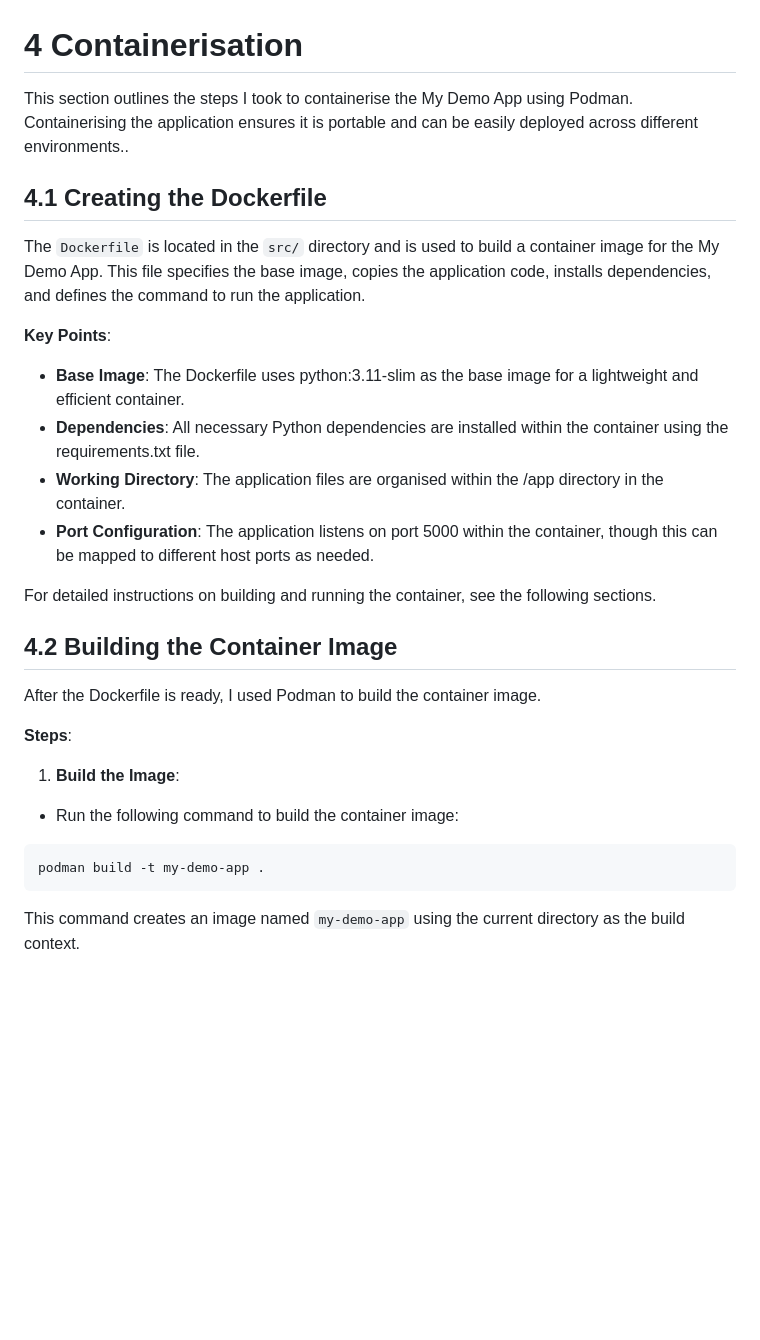
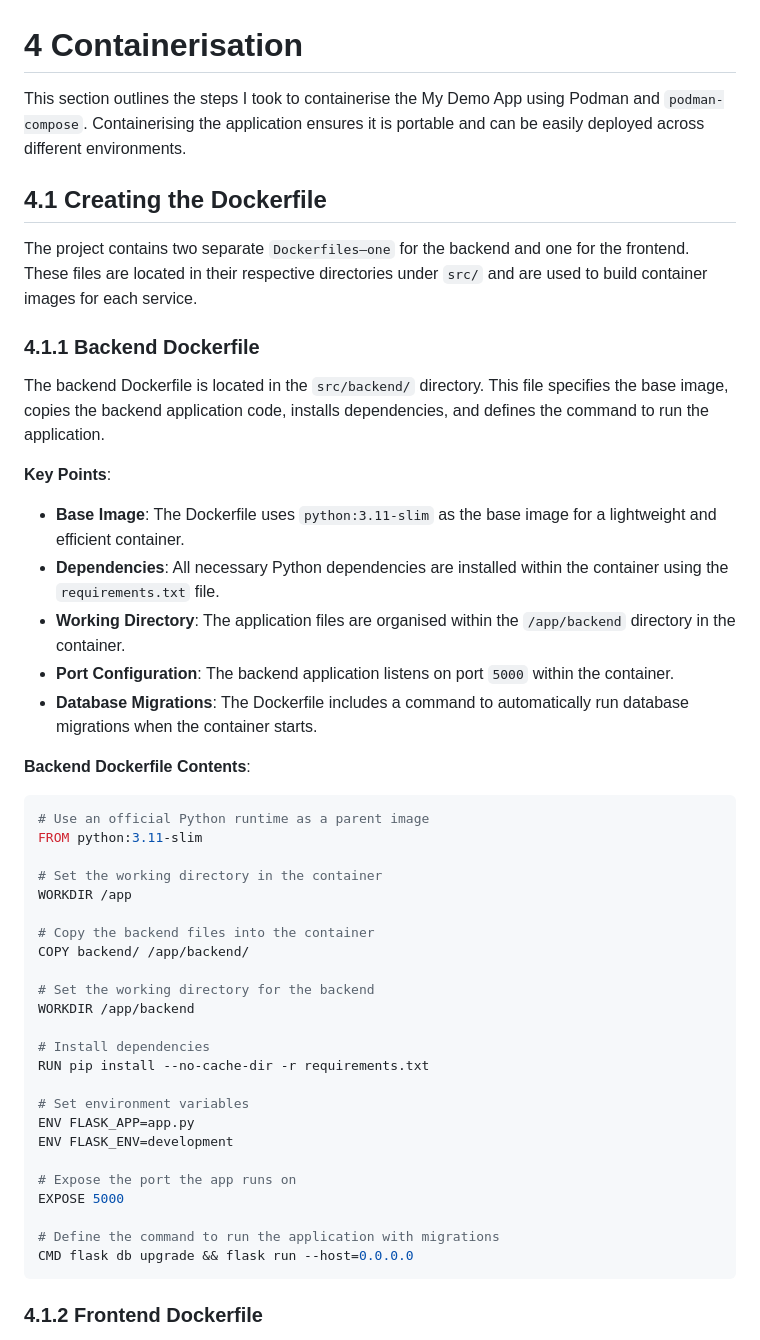
Before and after one commit to Deim0s13/my-demo-app, a Markdown page: docs/04-containerisation.md, the part around the change printed below. GitHub-like rendering; blank space fills up the shorter version.

````diff
--- a/docs/04-containerisation.md
+++ b/docs/04-containerisation.md
@@ -1,30 +1,49 @@
 # 4 Containerisation
-This section outlines the steps I took to containerise the My Demo App using Podman. Containerising the application ensures it is portable and can be easily deployed across different environments..
+This section outlines the steps I took to containerise the My Demo App using Podman and `podman-compose`. Containerising the application ensures it is portable and can be easily deployed across different environments.
 
 ## 4.1 Creating the Dockerfile
 
-The `Dockerfile` is located in the `src/` directory and is used to build a container image for the My Demo App. This file specifies the base image, copies the application code, installs dependencies, and defines the command to run the application.
+The project contains two separate `Dockerfiles—one` for the backend and one for the frontend. These files are located in their respective directories under `src/` and are used to build container images for each service.
+
+### 4.1.1 Backend Dockerfile
+
+The backend Dockerfile is located in the `src/backend/` directory. This file specifies the base image, copies the backend application code, installs dependencies, and defines the command to run the application.
 
 __Key Points__:
 
-- **Base Image**: The Dockerfile uses python:3.11-slim as the base image for a lightweight and efficient container.
-- **Dependencies**: All necessary Python dependencies are installed within the container using the requirements.txt file.
-- **Working Directory**: The application files are organised within the /app directory in the container.
-- **Port Configuration**: The application listens on port 5000 within the container, though this can be mapped to different host ports as needed.
+- **Base Image**: The Dockerfile uses `python:3.11-slim` as the base image for a lightweight and efficient container.
+- **Dependencies**: All necessary Python dependencies are installed within the container using the `requirements.txt` file.
+- **Working Directory**: The application files are organised within the `/app/backend` directory in the container.
+- **Port Configuration**: The backend application listens on port `5000` within the container.
+- **Database Migrations**: The Dockerfile includes a command to automatically run database migrations when the container starts.
 
-For detailed instructions on building and running the container, see the following sections.
+__Backend Dockerfile Contents__:
+```dockerfile
+# Use an official Python runtime as a parent image
+FROM python:3.11-slim
 
-## 4.2 Building the Container Image
+# Set the working directory in the container
+WORKDIR /app
 
-After the Dockerfile is ready, I used Podman to build the container image.
+# Copy the backend files into the container
+COPY backend/ /app/backend/
 
-__Steps__:
+# Set the working directory for the backend
+WORKDIR /app/backend
 
-1.	**Build the Image**:
-  - Run the following command to build the container image:
-```bash
-podman build -t my-demo-app .
+# Install dependencies
+RUN pip install --no-cache-dir -r requirements.txt
+
+# Set environment variables
+ENV FLASK_APP=app.py
+ENV FLASK_ENV=development
+
+# Expose the port the app runs on
+EXPOSE 5000
+
+# Define the command to run the application with migrations
+CMD flask db upgrade && flask run --host=0.0.0.0
 ```
 
-This command creates an image named `my-demo-app` using the current directory as the build context.
+### 4.1.2 Frontend Dockerfile
 
````
Also changed, not shown: other parts of docs/04-containerisation.md (+77 -56 lines).
